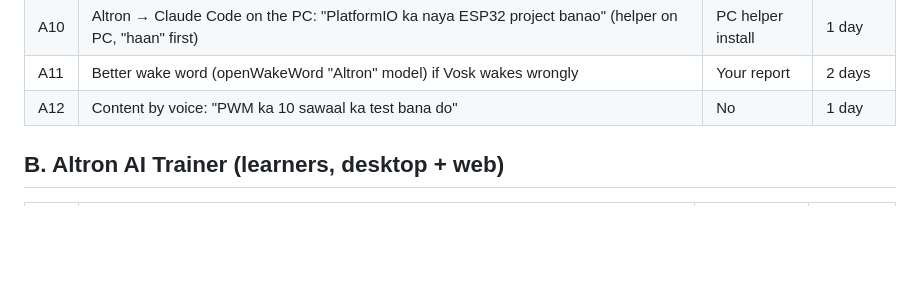
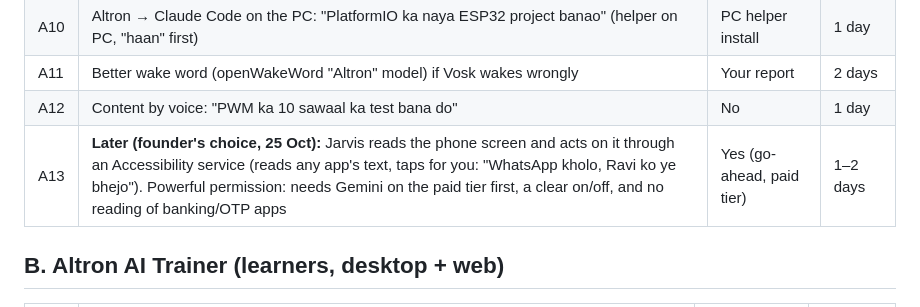
Before and after one commit to altrobyte/altrobytelabapp, a Markdown page: docs/altron-task-list.md, the part around the change. GitHub-like rendering; blank space fills up the shorter version.

Commit message:
docs: Jarvis reading and acting on the phone screen (Accessibility) noted for later
Co-Authored-By: Claude Opus 5.5 <noreply@anthropic.com>

```diff
--- a/docs/altron-task-list.md
+++ b/docs/altron-task-list.md
@@ -19,6 +19,7 @@ founder can do. Everything else Claude can build and ship alone (tested, deploye
 | A10 | Altron → Claude Code on the PC: "PlatformIO ka naya ESP32 project banao" (helper on PC, "haan" first) | PC helper install | 1 day |
 | A11 | Better wake word (openWakeWord "Altron" model) if Vosk wakes wrongly | Your report | 2 days |
 | A12 | Content by voice: "PWM ka 10 sawaal ka test bana do" | No | 1 day |
+| A13 | **Later (founder's choice, 25 Oct):** Jarvis reads the phone screen and acts on it through an Accessibility service (reads any app's text, taps for you: "WhatsApp kholo, Ravi ko ye bhejo"). Powerful permission: needs Gemini on the paid tier first, a clear on/off, and no reading of banking/OTP apps | Yes (go-ahead, paid tier) | 1–2 days |
 
 ## B. Altron AI Trainer (learners, desktop + web)
 
```
